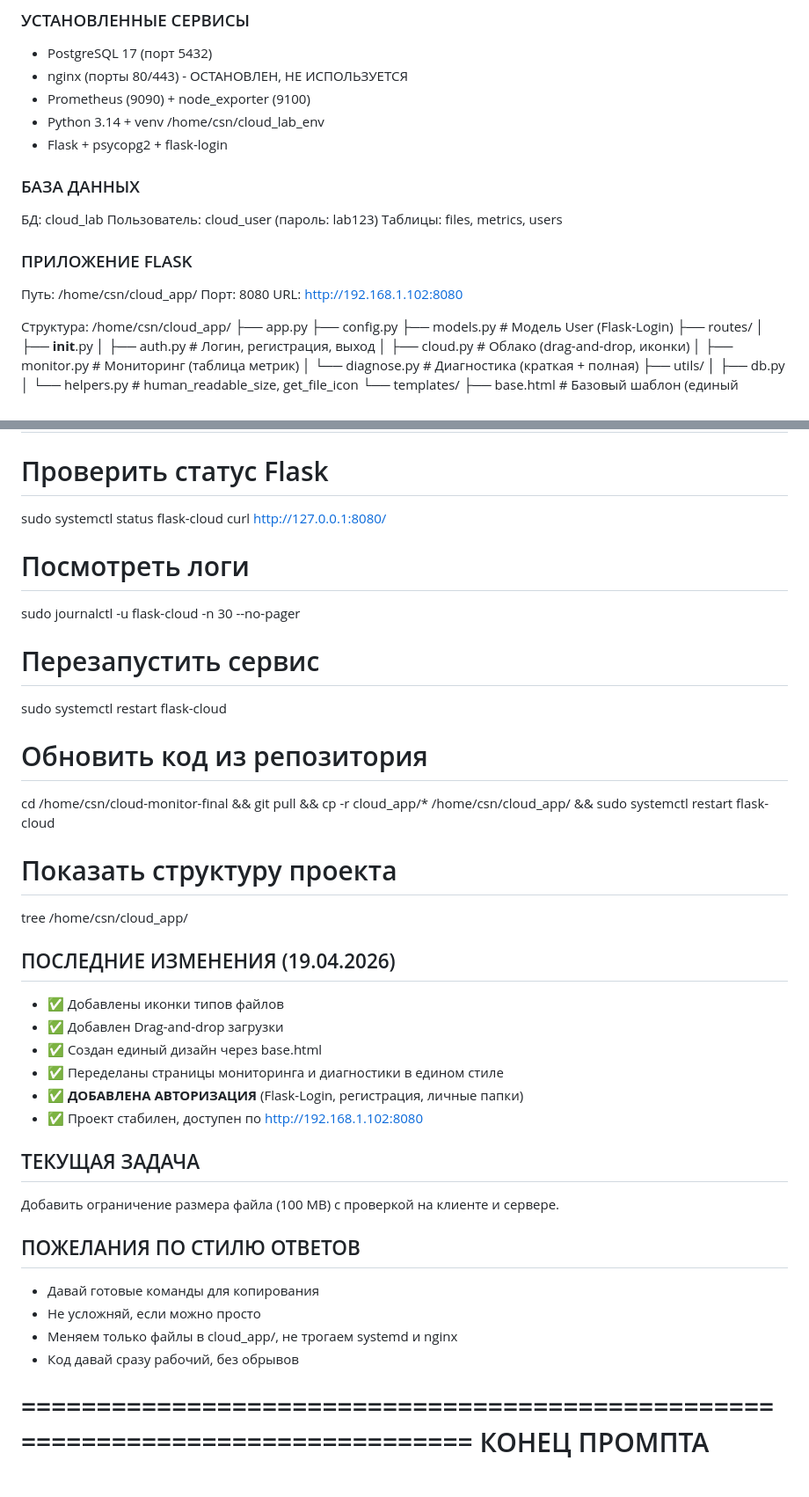
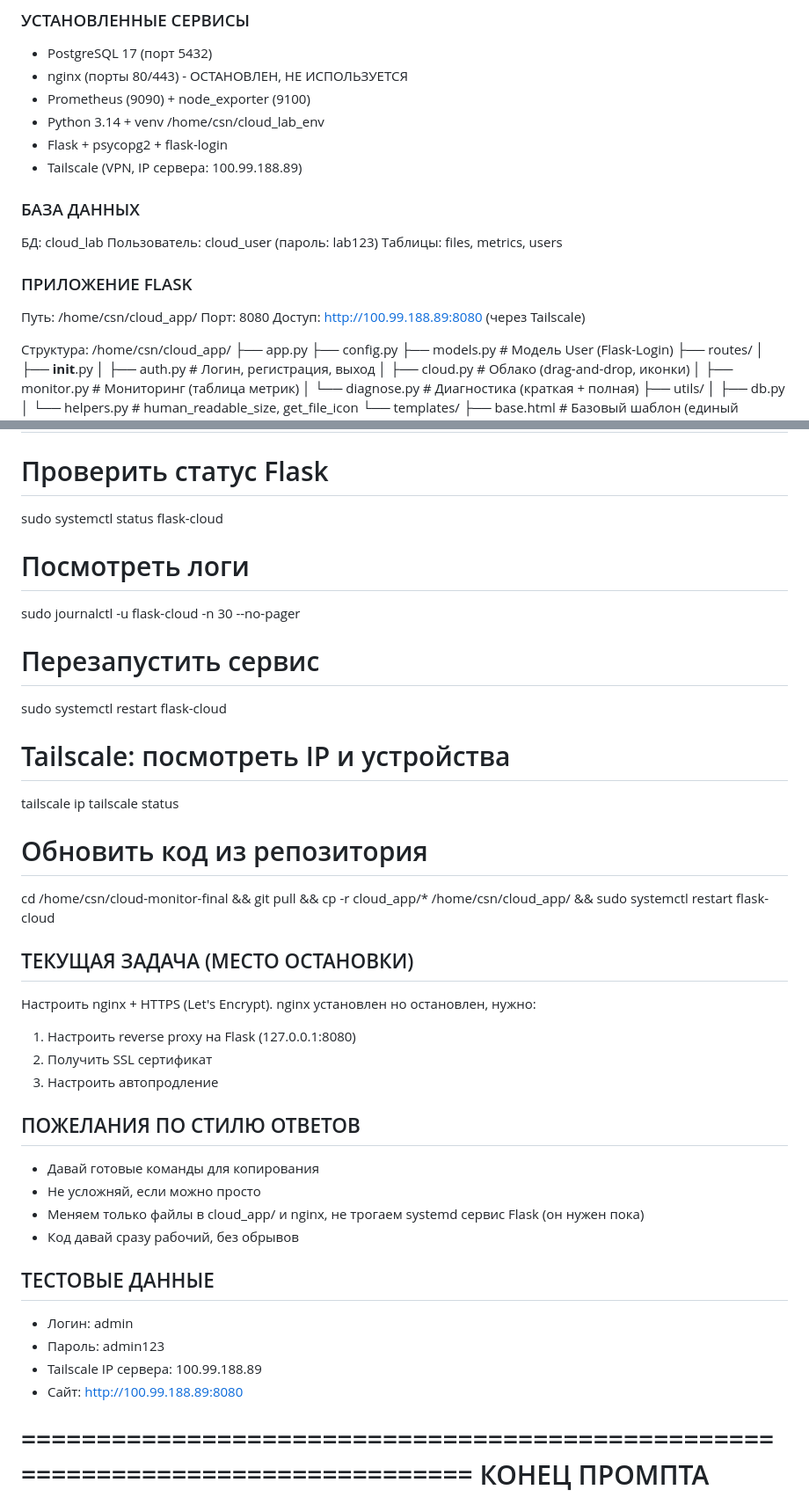
Before and after one commit to csnicallyou/cloud-monitor-final, a Markdown page: PROMPT.md, 2 parts joined by grey strips. Shown at 88% size. Rendered like a GitHub page; blank space fills up the shorter version.

```diff
--- a/PROMPT.md
+++ b/PROMPT.md
@@ -16,6 +16,7 @@
 - Prometheus (9090) + node_exporter (9100)
 - Python 3.14 + venv /home/csn/cloud_lab_env
 - Flask + psycopg2 + flask-login
+- Tailscale (VPN, IP сервера: 100.99.188.89)
 
 ### БАЗА ДАННЫХ
 БД: cloud_lab
@@ -25,7 +26,7 @@
 ### ПРИЛОЖЕНИЕ FLASK
 Путь: /home/csn/cloud_app/
 Порт: 8080
-URL: http://192.168.1.102:8080
+Доступ: http://100.99.188.89:8080 (через Tailscale)
 
 Структура:
 /home/csn/cloud_app/
@@ -125,7 +120,6 @@ systemd сервис: flask-cloud.service (активен, автозапуск)
 
 # Проверить статус Flask
 sudo systemctl status flask-cloud
-curl http://127.0.0.1:8080/
 
 # Посмотреть логи
 sudo journalctl -u flask-cloud -n 30 --no-pager
@@ -133,28 +127,30 @@ sudo journalctl -u flask-cloud -n 30 --no-pager
 # Перезапустить сервис
 sudo systemctl restart flask-cloud
 
+# Tailscale: посмотреть IP и устройства
+tailscale ip
+tailscale status
+
 # Обновить код из репозитория
 cd /home/csn/cloud-monitor-final && git pull && cp -r cloud_app/* /home/csn/cloud_app/ && sudo systemctl restart flask-cloud
 
-# Показать структуру проекта
-tree /home/csn/cloud_app/
-
-## ПОСЛЕДНИЕ ИЗМЕНЕНИЯ (19.04.2026)
-- ✅ Добавлены иконки типов файлов
-- ✅ Добавлен Drag-and-drop загрузки
-- ✅ Создан единый дизайн через base.html
-- ✅ Переделаны страницы мониторинга и диагностики в едином стиле
-- ✅ **ДОБАВЛЕНА АВТОРИЗАЦИЯ** (Flask-Login, регистрация, личные папки)
-- ✅ Проект стабилен, доступен по http://192.168.1.102:8080
-
-## ТЕКУЩАЯ ЗАДАЧА
-Добавить ограничение размера файла (100 MB) с проверкой на клиенте и сервере.
+## ТЕКУЩАЯ ЗАДАЧА (МЕСТО ОСТАНОВКИ)
+Настроить nginx + HTTPS (Let's Encrypt). nginx установлен но остановлен, нужно:
+1. Настроить reverse proxy на Flask (127.0.0.1:8080)
+2. Получить SSL сертификат
+3. Настроить автопродление
 
 ## ПОЖЕЛАНИЯ ПО СТИЛЮ ОТВЕТОВ
 - Давай готовые команды для копирования
 - Не усложняй, если можно просто
-- Меняем только файлы в cloud_app/, не трогаем systemd и nginx
+- Меняем только файлы в cloud_app/ и nginx, не трогаем systemd сервис Flask (он нужен пока)
 - Код давай сразу рабочий, без обрывов
+
+## ТЕСТОВЫЕ ДАННЫЕ
+- Логин: admin
+- Пароль: admin123
+- Tailscale IP сервера: 100.99.188.89
+- Сайт: http://100.99.188.89:8080
 
 ================================================================================
 КОНЕЦ ПРОМПТА
```
Also changed, not shown: other parts of PROMPT.md (+29 -35 lines).
